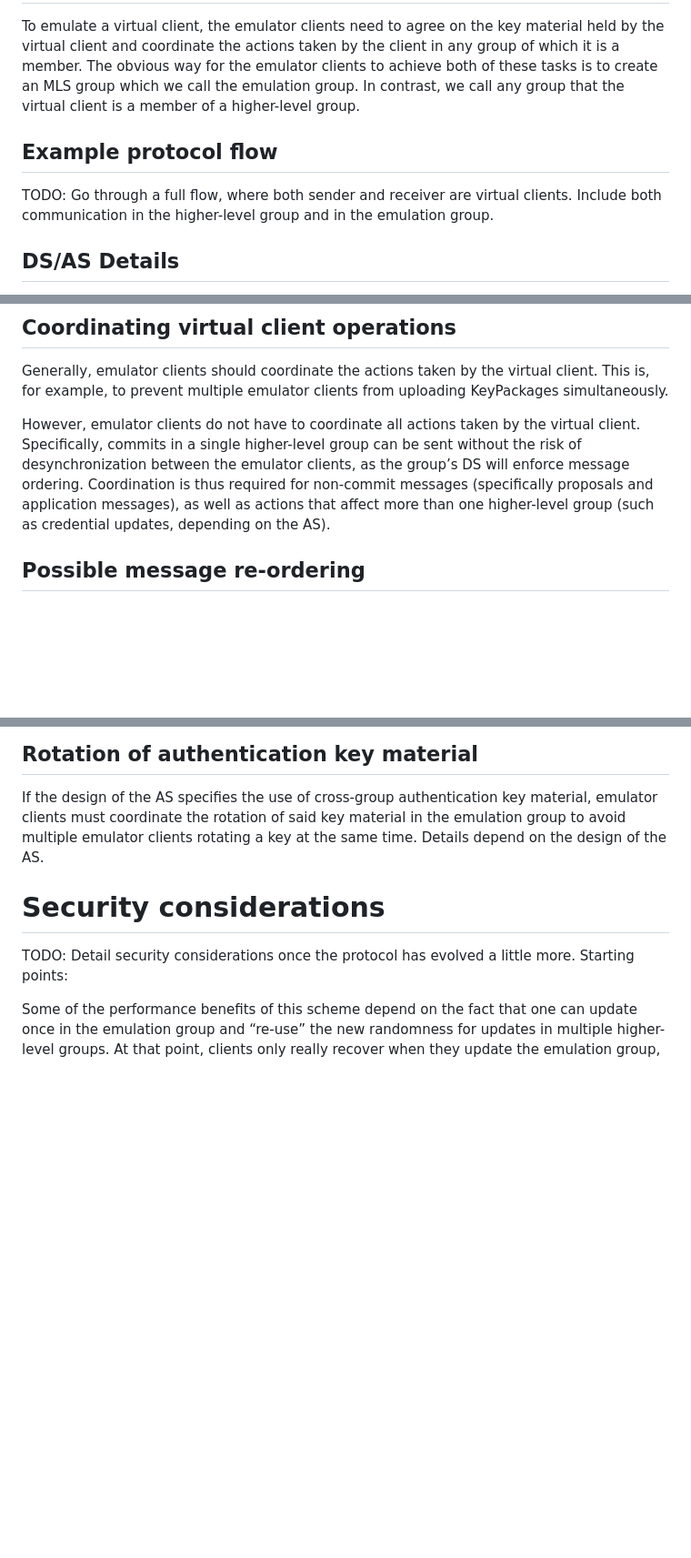
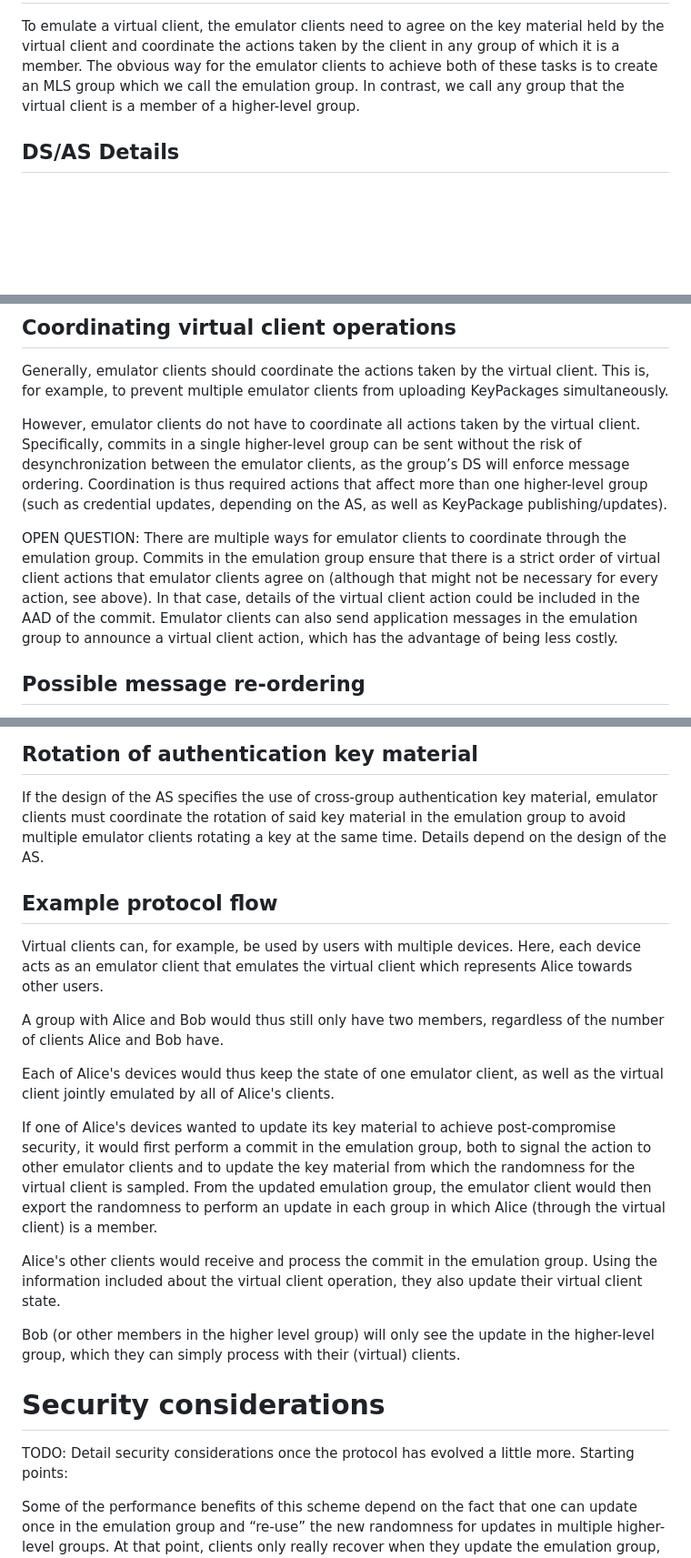
Before and after one commit to kkohbrok/mls-virtual-clients, a Markdown page: draft-kohbrok-mls-virtual-clients.md, 3 parts joined by grey strips. Shown: that part at 91% size. Drawn GitHub-style; blank space fills up the shorter version.

Commit message:
example flow and coordination details

```diff
--- a/draft-kohbrok-mls-virtual-clients.md
+++ b/draft-kohbrok-mls-virtual-clients.md
@@ -68,12 +68,6 @@ clients to achieve both of these tasks is to create an MLS group which we call
 the emulation group. In contrast, we call any group that the virtual client is a
 member of a higher-level group.
 
-## Example protocol flow
-
-TODO: Go through a full flow, where both sender and receiver are virtual
-clients. Include both communication in the higher-level group and in the
-emulation group.
-
 ## DS/AS Details
 
 Virtual client emulation should be largely agnostic to specific details of the
@@ -111,10 +105,18 @@ uploading KeyPackages simultaneously.
 However, emulator clients do not have to coordinate all actions taken by the
 virtual client. Specifically, commits in a single higher-level group can be sent
 without the risk of desynchronization between the emulator clients, as the
-group’s DS will enforce message ordering. Coordination is thus required for
-non-commit messages (specifically proposals and application messages), as well
-as actions that affect more than one higher-level group (such as credential
-updates, depending on the AS).
+group’s DS will enforce message ordering. Coordination is thus required actions
+that affect more than one higher-level group (such as credential updates,
+depending on the AS, as well as KeyPackage publishing/updates).
+
+OPEN QUESTION: There are multiple ways for emulator clients to coordinate
+through the emulation group. Commits in the emulation group ensure that there is
+a strict order of virtual client actions that emulator clients agree on
+(although that might not be necessary for every action, see above). In that
+case, details of the virtual client action could be included in the AAD of the
+commit. Emulator clients can also send application messages in the emulation
+group to announce a virtual client action, which has the advantage of being less
+costly.
 
 ## Possible message re-ordering
 
@@ -239,6 +241,33 @@ material, emulator clients must coordinate the rotation of said key material in
 the emulation group to avoid multiple emulator clients rotating a key at the
 same time. Details depend on the design of the AS.
 
+## Example protocol flow
+
+Virtual clients can, for example, be used by users with multiple devices. Here,
+each device acts as an emulator client that emulates the virtual client which
+represents Alice towards other users.
+
+A group with Alice and Bob would thus still only have two members, regardless of
+the number of clients Alice and Bob have.
+
+Each of Alice's devices would thus keep the state of one emulator client, as
+well as the virtual client jointly emulated by all of Alice's clients.
+
+If one of Alice's devices wanted to update its key material to achieve
+post-compromise security, it would first perform a commit in the emulation
+group, both to signal the action to other emulator clients and to update the key
+material from which the randomness for the virtual client is sampled. From the
+updated emulation group, the emulator client would then export the randomness to
+perform an update in each group in which Alice (through the virtual client) is a
+member.
+
+Alice's other clients would receive and process the commit in the emulation
+group. Using the information included about the virtual client operation, they
+also update their virtual client state.
+
+Bob (or other members in the higher level group) will only see the update in the
+higher-level group, which they can simply process with their (virtual) clients.
+
 # Security considerations
 
 TODO: Detail security considerations once the protocol has evolved a little
```
